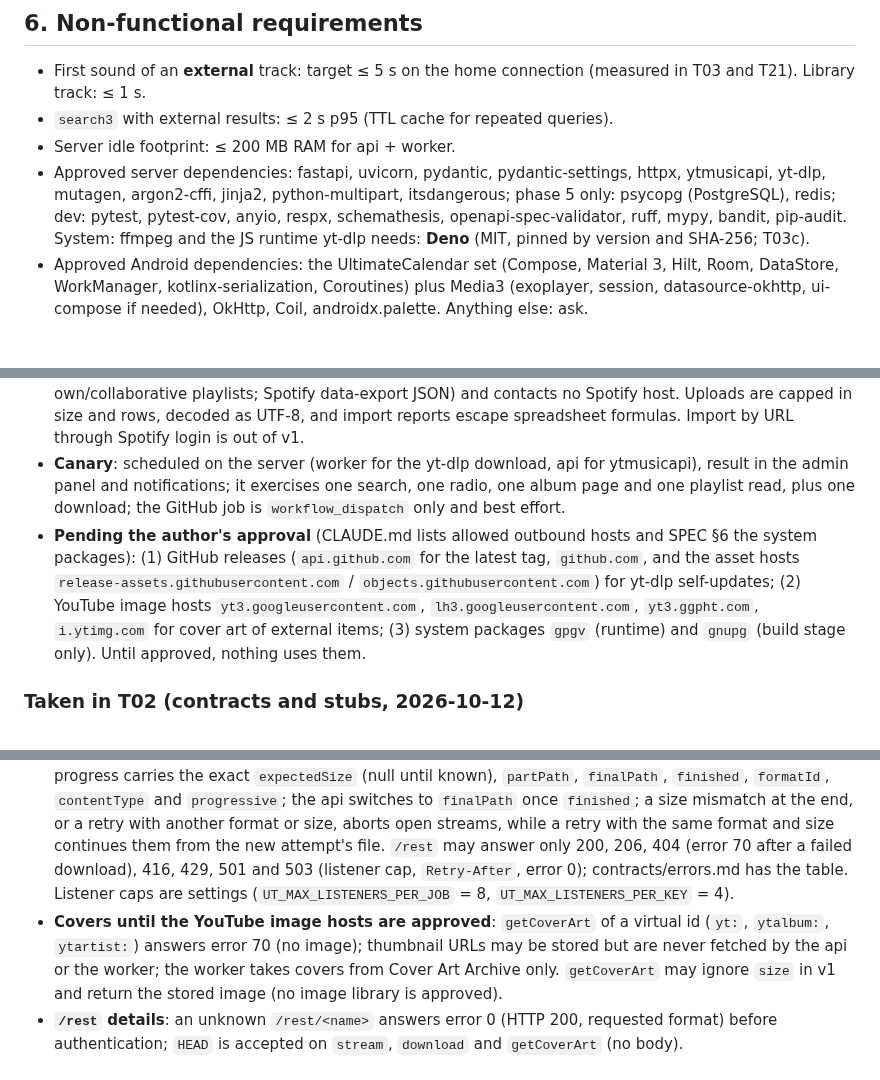
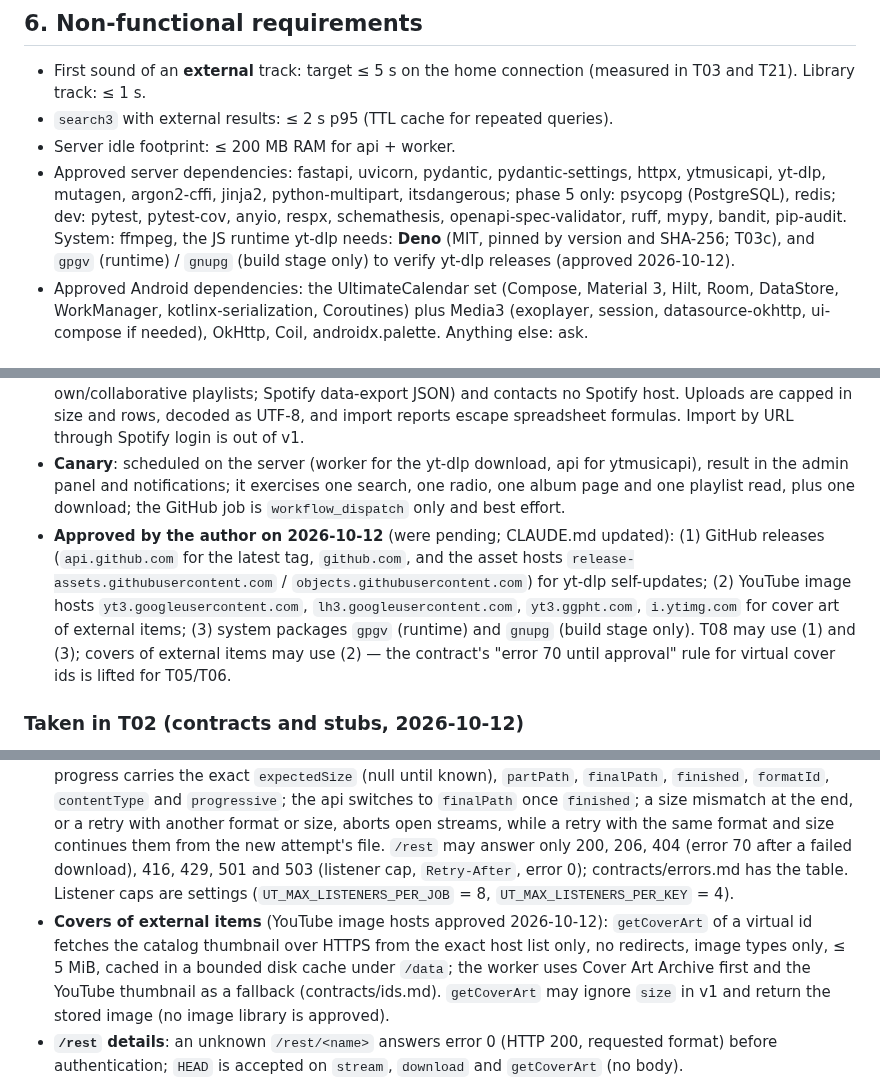
Before and after one commit to qtekfun/UltimateTunes, a Markdown page: SPEC.md, 3 parts joined by grey strips. Rendered like a GitHub page.

Commit message:
docs: record the author's approvals of 2026-10-12
Co-Authored-By: Claude Opus 5.5 <noreply@anthropic.com>
Claude-Session: https://claude.ai/code/session_01HJCVDvo3bJ3BuqgGjwE7fv

```diff
--- a/SPEC.md
+++ b/SPEC.md
@@ -111,7 +111,7 @@ Own design inspired by Apple Music, **without** Apple logos, icons, fonts or ass
 - First sound of an **external** track: target ≤ 5 s on the home connection (measured in T03 and T21). Library track: ≤ 1 s.
 - `search3` with external results: ≤ 2 s p95 (TTL cache for repeated queries).
 - Server idle footprint: ≤ 200 MB RAM for api + worker.
-- Approved server dependencies: fastapi, uvicorn, pydantic, pydantic-settings, httpx, ytmusicapi, yt-dlp, mutagen, argon2-cffi, jinja2, python-multipart, itsdangerous; phase 5 only: psycopg (PostgreSQL), redis; dev: pytest, pytest-cov, anyio, respx, schemathesis, openapi-spec-validator, ruff, mypy, bandit, pip-audit. System: ffmpeg and the JS runtime yt-dlp needs: **Deno** (MIT, pinned by version and SHA-256; T03c).
+- Approved server dependencies: fastapi, uvicorn, pydantic, pydantic-settings, httpx, ytmusicapi, yt-dlp, mutagen, argon2-cffi, jinja2, python-multipart, itsdangerous; phase 5 only: psycopg (PostgreSQL), redis; dev: pytest, pytest-cov, anyio, respx, schemathesis, openapi-spec-validator, ruff, mypy, bandit, pip-audit. System: ffmpeg, the JS runtime yt-dlp needs: **Deno** (MIT, pinned by version and SHA-256; T03c), and `gpgv` (runtime) / `gnupg` (build stage only) to verify yt-dlp releases (approved 2026-10-12).
 - Approved Android dependencies: the UltimateCalendar set (Compose, Material 3, Hilt, Room, DataStore, WorkManager, kotlinx-serialization, Coroutines) plus Media3 (exoplayer, session, datasource-okhttp, ui-compose if needed), OkHttp, Coil, androidx.palette. Anything else: ask.
 
 ## 7. Security
@@ -164,14 +164,14 @@ Reports in `docs/spikes/`. Where two reports disagreed, the text below is the de
 - **Archive format**: never transcoded. At archive time Opus/WebM is remuxed (stream copy) to Ogg/Opus (`.opus`, taggable by mutagen) and M4A is remuxed with faststart; tags and ReplayGain are written to that new file, which is moved atomically into `/music`.
 - **Spotify import** (T03d): since Spotify's February 2026 development-mode changes no app we can register reads another user's or an editorial playlist. v1 imports Spotify playlists from an uploaded file (generic CSV always; Exportify CSV with ISRC, unverified under the 2026 limits and at best own/collaborative playlists; Spotify data-export JSON) and contacts no Spotify host. Uploads are capped in size and rows, decoded as UTF-8, and import reports escape spreadsheet formulas. Import by URL through Spotify login is out of v1.
 - **Canary**: scheduled on the server (worker for the yt-dlp download, api for ytmusicapi), result in the admin panel and notifications; it exercises one search, one radio, one album page and one playlist read, plus one download; the GitHub job is `workflow_dispatch` only and best effort.
-- **Pending the author's approval** (CLAUDE.md lists allowed outbound hosts and SPEC §6 the system packages): (1) GitHub releases (`api.github.com` for the latest tag, `github.com`, and the asset hosts `release-assets.githubusercontent.com` / `objects.githubusercontent.com`) for yt-dlp self-updates; (2) YouTube image hosts `yt3.googleusercontent.com`, `lh3.googleusercontent.com`, `yt3.ggpht.com`, `i.ytimg.com` for cover art of external items; (3) system packages `gpgv` (runtime) and `gnupg` (build stage only). Until approved, nothing uses them.
+- **Approved by the author on 2026-10-12** (were pending; CLAUDE.md updated): (1) GitHub releases (`api.github.com` for the latest tag, `github.com`, and the asset hosts `release-assets.githubusercontent.com` / `objects.githubusercontent.com`) for yt-dlp self-updates; (2) YouTube image hosts `yt3.googleusercontent.com`, `lh3.googleusercontent.com`, `yt3.ggpht.com`, `i.ytimg.com` for cover art of external items; (3) system packages `gpgv` (runtime) and `gnupg` (build stage only). T08 may use (1) and (3); covers of external items may use (2) — the contract's "error 70 until approval" rule for virtual cover ids is lifted for T05/T06.
 
 ### Taken in T02 (contracts and stubs, 2026-10-12)
 - **Ids**: library ids are **UUIDv7** (time-ordered, compact indexes, no sequences; small generator in `ids/`). An external song gets a pending `tracks` row and its `yt:` alias at the first "keep" action (stream, request, star, playlist add, import match, scrobble), so stars, playlists and history use real foreign keys; saving a play queue stores raw ids and never starts a download. Starring `ytalbum:`/`ytartist:` answers error 0 in v1.
 - **Jobs**: one job row per track (retries reuse it), which deduplicates downloads in the database; states add `cancelled`, and the ut-v1 status adds `not_requested`. Each attempt writes to its own staging directory `<job>/<attempt>`, so a worker that lost its lease can never write into the next attempt's file; the api deletes staging directories after the last listener closes. `claim` takes a job with a conditional update and a row-count check (safe with several api replicas); an expired lease with its attempts used up fails the job and its track; an admin cancel is `jobs.cancel_requested`, seen by the worker on its heartbeat. `complete` and `fail` are idempotent per lease (`last_lease_id` + stored outcome). The worker's status report tells the api the yt-dlp version and canary result (`canary_runs`), and its reply carries admin commands (`worker_commands`, each delivered once).
 - **Archive registration** (fixes the first T02 draft, where the file was moved before registering): the worker builds and tags the archive file in staging, calls `register` first, moves the file into `/music` only when register reserved the path (`merged: false`), then calls `complete`, which sets the track `ready`. When register finds the same recording already in the library (`merged: true`), the file never reaches `/music`, and `complete` applies the merge in one transaction: the `yt:` alias, stars, playlist entries and history move to the existing track, and the pending track is **kept** as `status = merged` with `merged_into`. No track or job row is deleted, so a leased job is never cascaded away and `UNIQUE (kind, track_id)` stays valid.
 - **Streaming contract** (2026-10-12, T02 review, implements the Checkpoint 0b decision): the worker's progress carries the exact `expectedSize` (null until known), `partPath`, `finalPath`, `finished`, `formatId`, `contentType` and `progressive`; the api switches to `finalPath` once `finished`; a size mismatch at the end, or a retry with another format or size, aborts open streams, while a retry with the same format and size continues them from the new attempt's file. `/rest` may answer only 200, 206, 404 (error 70 after a failed download), 416, 429, 501 and 503 (listener cap, `Retry-After`, error 0); contracts/errors.md has the table. Listener caps are settings (`UT_MAX_LISTENERS_PER_JOB` = 8, `UT_MAX_LISTENERS_PER_KEY` = 4).
-- **Covers until the YouTube image hosts are approved**: `getCoverArt` of a virtual id (`yt:`, `ytalbum:`, `ytartist:`) answers error 70 (no image); thumbnail URLs may be stored but are never fetched by the api or the worker; the worker takes covers from Cover Art Archive only. `getCoverArt` may ignore `size` in v1 and return the stored image (no image library is approved).
+- **Covers of external items** (YouTube image hosts approved 2026-10-12): `getCoverArt` of a virtual id fetches the catalog thumbnail over HTTPS from the exact host list only, no redirects, image types only, ≤ 5 MiB, cached in a bounded disk cache under `/data`; the worker uses Cover Art Archive first and the YouTube thumbnail as a fallback (contracts/ids.md). `getCoverArt` may ignore `size` in v1 and return the stored image (no image library is approved).
 - **`/rest` details**: an unknown `/rest/<name>` answers error 0 (HTTP 200, requested format) before authentication; `HEAD` is accepted on `stream`, `download` and `getCoverArt` (no body).
 - **Internal worker API**: v1 serves it on the api's single listener (8044), reachable only over the internal Docker network; a missing or unconfigured token gets the same generic 401. **T22 item**: a separate internal listener (or equivalent isolation) before any public exposure. An invalid video id is the non-retryable worker error `invalid_video_id`.
 - **Extension points for parallel streams** (coordinator-owned, so Wave 1 streams never edit shared files): commands come from a registry (`commands.py`, `AREAS`) filled by each area's `cli.py` (`worker/cli.py` → `worker`, `auth/cli.py` for T04's `bootstrap-admin`, `canary/cli.py` for T19's `canary`); per-area settings live in `<area>/settings.py` (`AreaSettings`, same `UT_` prefix); `app.py` calls `install(app, services)` of each area's `web.py` (auth, library, jobs, streaming, admin), where an area adds routes, middleware or state. The server canary lives in `ultimatetunes/canary/` (T19). `GET /ut/v1/server` belongs to T05.
```
Also changed, not shown: other parts of SPEC.md (+1 -1 lines), CLAUDE.md (+1 -1 lines).
